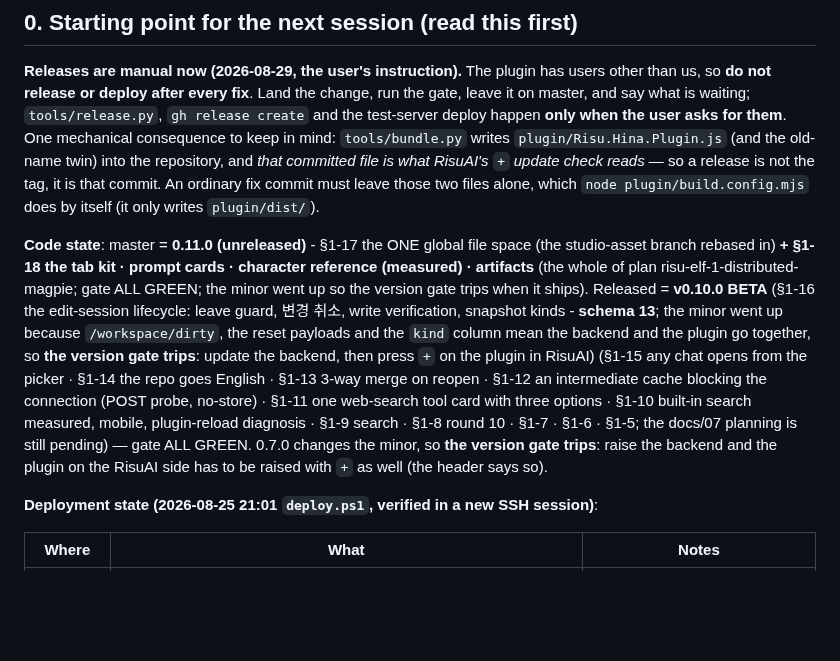
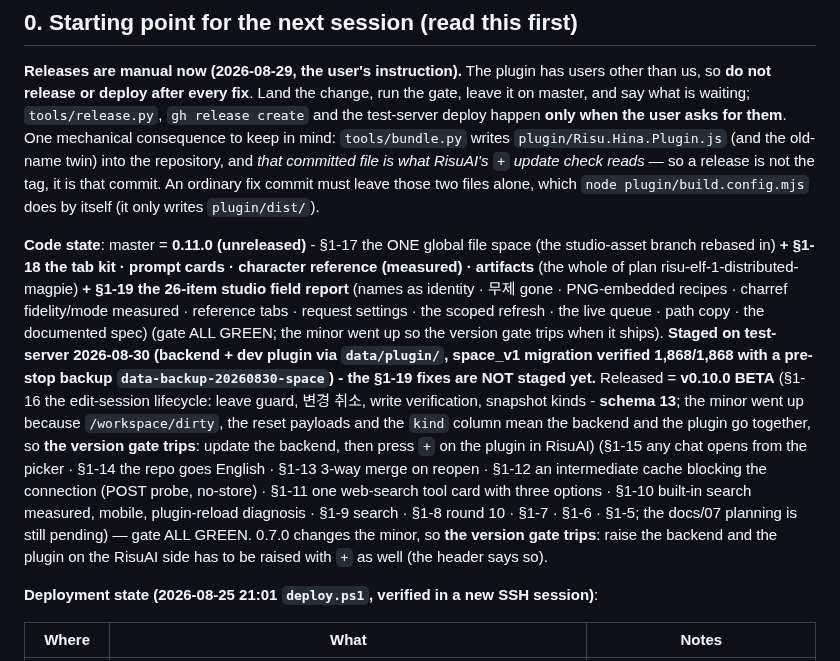
Before and after one commit to nilsonwhang3-spec/risu-hina, a Markdown page: docs/06-status.md, the part around one of its changes. Rendered like a GitHub page; blank space fills up the shorter version.

```diff
--- a/docs/06-status.md
+++ b/docs/06-status.md
@@ -10,8 +10,12 @@ The original plan for bot edit mode (M0 measurements, M2 spec) is `~/.claude/pla
 
 **Code state**: master = **0.11.0 (unreleased)** - §1-17 the ONE global file space (the studio-asset
 branch rebased in) **+ §1-18 the tab kit · prompt cards · character reference (measured) · artifacts**
-(the whole of plan risu-elf-1-distributed-magpie; gate ALL GREEN; the minor went up so the version
-gate trips when it ships). Released = **v0.10.0 BETA** (§1-16 the edit-session lifecycle: leave guard, 변경 취소, write verification, snapshot kinds - **schema 13**; the minor went up because `/workspace/dirty`, the reset payloads and the `kind` column mean the backend and the plugin go together, so **the version gate trips**: update the backend, then press `+` on the plugin in RisuAI) (§1-15 any chat opens from the picker · §1-14 the repo goes English · §1-13 3-way merge on reopen · §1-12 an intermediate cache blocking the connection (POST probe, no-store) · §1-11 one web-search tool card with three options · §1-10 built-in search measured, mobile, plugin-reload diagnosis · §1-9 search · §1-8 round 10 · §1-7 · §1-6 · §1-5; the docs/07 planning is still pending) — gate ALL GREEN. 0.7.0 changes the minor, so **the version gate trips**: raise the backend and the plugin on the RisuAI side has to be raised with `+` as well (the header says so).
+(the whole of plan risu-elf-1-distributed-magpie) **+ §1-19 the 26-item studio field report**
+(names as identity · 무제 gone · PNG-embedded recipes · charref fidelity/mode measured · reference
+tabs · request settings · the scoped refresh · the live queue · path copy · the documented spec)
+(gate ALL GREEN; the minor went up so the version gate trips when it ships). **Staged on test-server
+2026-08-30 (backend + dev plugin via `data/plugin/`, space_v1 migration verified 1,868/1,868 with a
+pre-stop backup `data-backup-20260830-space`) - the §1-19 fixes are NOT staged yet.** Released = **v0.10.0 BETA** (§1-16 the edit-session lifecycle: leave guard, 변경 취소, write verification, snapshot kinds - **schema 13**; the minor went up because `/workspace/dirty`, the reset payloads and the `kind` column mean the backend and the plugin go together, so **the version gate trips**: update the backend, then press `+` on the plugin in RisuAI) (§1-15 any chat opens from the picker · §1-14 the repo goes English · §1-13 3-way merge on reopen · §1-12 an intermediate cache blocking the connection (POST probe, no-store) · §1-11 one web-search tool card with three options · §1-10 built-in search measured, mobile, plugin-reload diagnosis · §1-9 search · §1-8 round 10 · §1-7 · §1-6 · §1-5; the docs/07 planning is still pending) — gate ALL GREEN. 0.7.0 changes the minor, so **the version gate trips**: raise the backend and the plugin on the RisuAI side has to be raised with `+` as well (the header says so).
 
 **Deployment state (2026-08-25 21:01 `deploy.ps1`, verified in a new SSH session)**:
 
```
Also changed, not shown: other parts of docs/06-status.md (+52 -1 lines).
